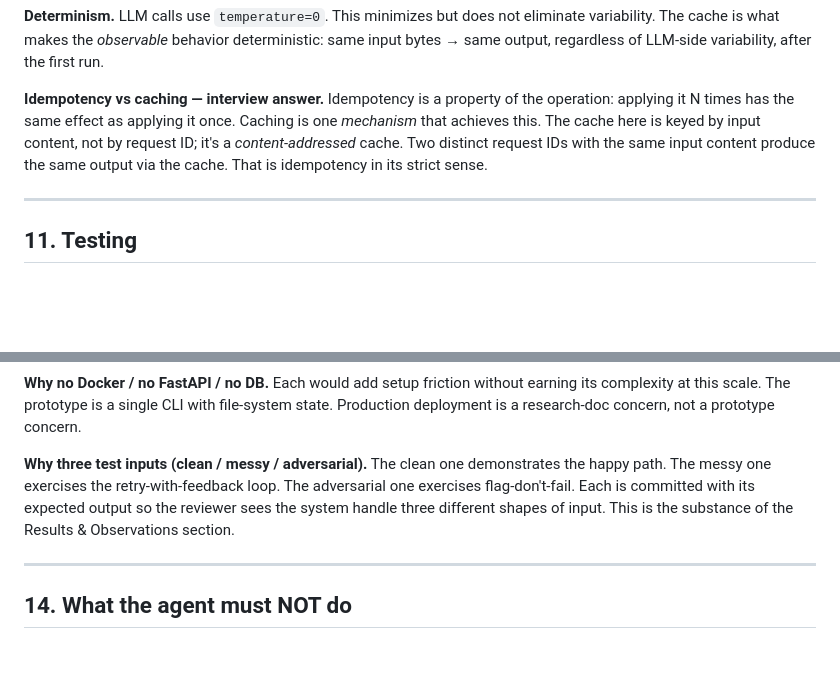
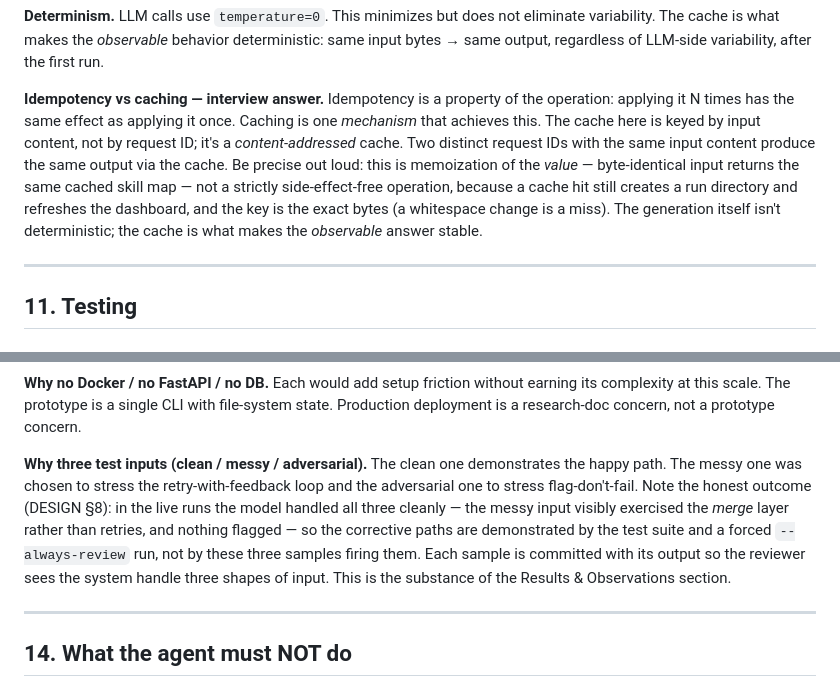
Before and after one commit to 23f2004467-lgtm/pripton-skill-pipeline, a Markdown page: PLAN.md, 2 parts joined by grey strips. GitHub-like rendering; blank space fills up the shorter version.

Commit message:
docs: align RESEARCH/PLAN interview-framing with reality
- RESEARCH: current-state checkpointer reference SqliteSaver -> AsyncSqliteSaver.
- PLAN section 13 (interview-defense notes): softened "idempotency in its strict
  sense" to the precise memoization-of-value framing, and reconciled the
  "messy exercises retry / adversarial exercises flag" claim with the DESIGN
  section 8 reality (all three ran clean; merge fired; corrective paths shown by
  tests + the forced --always-review run).
- PLAN spec body keeps its original SqliteSaver references on purpose: it is the
  pre-build plan, and the move to AsyncSqliteSaver is documented as bug #3 in
  DESIGN section 8. Revising the spec would erase that history.

Co-Authored-By: Claude Opus 4.7 <noreply@anthropic.com>

```diff
--- a/PLAN.md
+++ b/PLAN.md
@@ -769,7 +769,7 @@ python -m skillpipeline cache clear
 
 **Determinism.** LLM calls use `temperature=0`. This minimizes but does not eliminate variability. The cache is what makes the *observable* behavior deterministic: same input bytes → same output, regardless of LLM-side variability, after the first run.
 
-**Idempotency vs caching — interview answer.** Idempotency is a property of the operation: applying it N times has the same effect as applying it once. Caching is one *mechanism* that achieves this. The cache here is keyed by input content, not by request ID; it's a *content-addressed* cache. Two distinct request IDs with the same input content produce the same output via the cache. That is idempotency in its strict sense.
+**Idempotency vs caching — interview answer.** Idempotency is a property of the operation: applying it N times has the same effect as applying it once. Caching is one *mechanism* that achieves this. The cache here is keyed by input content, not by request ID; it's a *content-addressed* cache. Two distinct request IDs with the same input content produce the same output via the cache. Be precise out loud: this is memoization of the *value* — byte-identical input returns the same cached skill map — not a strictly side-effect-free operation, because a cache hit still creates a run directory and refreshes the dashboard, and the key is the exact bytes (a whitespace change is a miss). The generation itself isn't deterministic; the cache is what makes the *observable* answer stable.
 
 ---
 
@@ -865,7 +865,7 @@ Quick reference for Dheeraj. Each decision below has a one-paragraph defense.
 
 **Why no Docker / no FastAPI / no DB.** Each would add setup friction without earning its complexity at this scale. The prototype is a single CLI with file-system state. Production deployment is a research-doc concern, not a prototype concern.
 
-**Why three test inputs (clean / messy / adversarial).** The clean one demonstrates the happy path. The messy one exercises the retry-with-feedback loop. The adversarial one exercises flag-don't-fail. Each is committed with its expected output so the reviewer sees the system handle three different shapes of input. This is the substance of the Results & Observations section.
+**Why three test inputs (clean / messy / adversarial).** The clean one demonstrates the happy path. The messy one was chosen to stress the retry-with-feedback loop and the adversarial one to stress flag-don't-fail. Note the honest outcome (DESIGN §8): in the live runs the model handled all three cleanly — the messy input visibly exercised the *merge* layer rather than retries, and nothing flagged — so the corrective paths are demonstrated by the test suite and a forced `--always-review` run, not by these three samples firing them. Each sample is committed with its output so the reviewer sees the system handle three shapes of input. This is the substance of the Results & Observations section.
 
 ---
 
```
Also changed, not shown: RESEARCH.md (+1 -1 lines).
